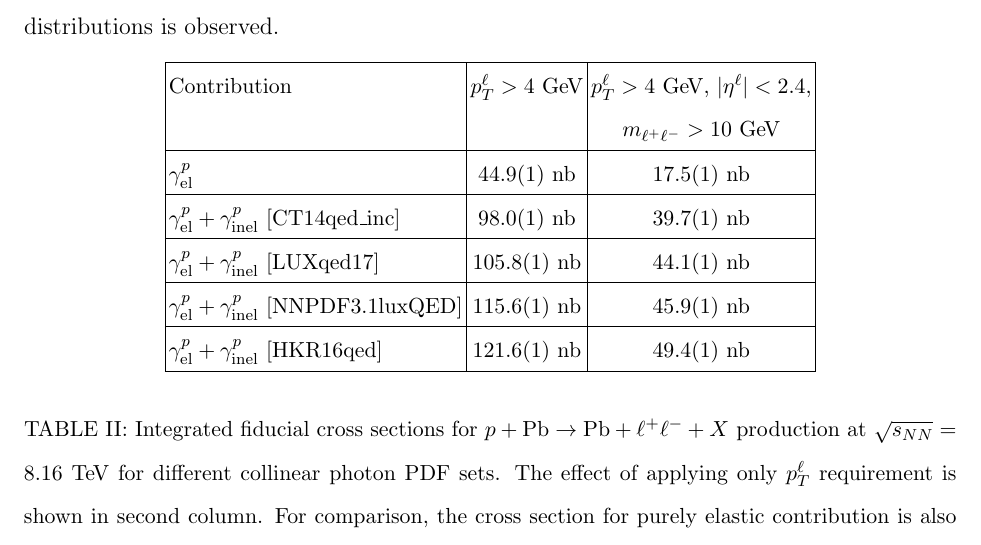
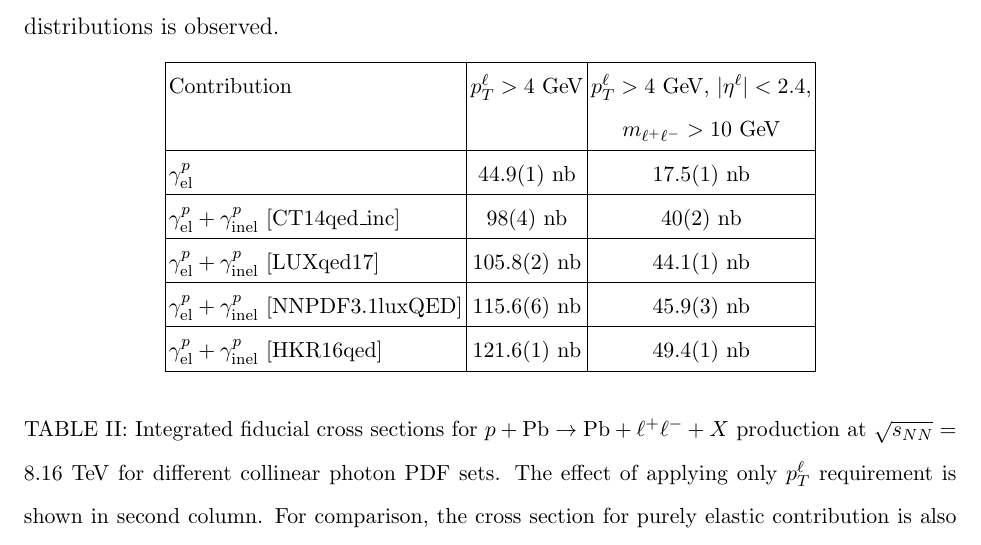
Before and after one commit to mdyndal/pPb, a LaTeX paper (main.tex, which reads sections/collinear_renat.tex): part of page 8 of 20, cut so that both start at the same text. Compiled offline with pdfLaTeX.

Commit message:
add pdf uncertainties to table 2

```diff
--- a/sections/collinear_renat.tex
+++ b/sections/collinear_renat.tex
@@ -89,11 +89,11 @@ $\gamma^{p}_{\rm{el}}$  & 44.9(1) nb & 17.5(1) nb\\ % [Electric]
 %\hline
 %$\gamma^{p}_{\rm{el}}$[CT14qed\_proton] & 48.4(1) nb & 17.6(1) nb\\
 \hline
-$\gamma^{p}_{\rm{el}} + \gamma^{p}_{\rm{inel}}$ [CT14qed\_inc] & 98.0(1) nb & 39.7(1) nb\\
+$\gamma^{p}_{\rm{el}} + \gamma^{p}_{\rm{inel}}$ [CT14qed\_inc] & 98(4) nb & 40(2) nb\\
 \hline
-$\gamma^{p}_{\rm{el}} + \gamma^{p}_{\rm{inel}}$ [LUXqed17] & 105.8(1) nb & 44.1(1) nb\\
+$\gamma^{p}_{\rm{el}} + \gamma^{p}_{\rm{inel}}$ [LUXqed17] & 105.8(2) nb & 44.1(1) nb\\
 \hline
-$\gamma^{p}_{\rm{el}} + \gamma^{p}_{\rm{inel}}$ [NNPDF3.1luxQED] & 115.6(1) nb & 45.9(1) nb\\
+$\gamma^{p}_{\rm{el}} + \gamma^{p}_{\rm{inel}}$ [NNPDF3.1luxQED] & 115.6(6) nb & 45.9(3) nb\\
 \hline
 $\gamma^{p}_{\rm{el}} + \gamma^{p}_{\rm{inel}}$ [HKR16qed] & 121.6(1) nb & 49.4(1) nb\\
 \hline
```
